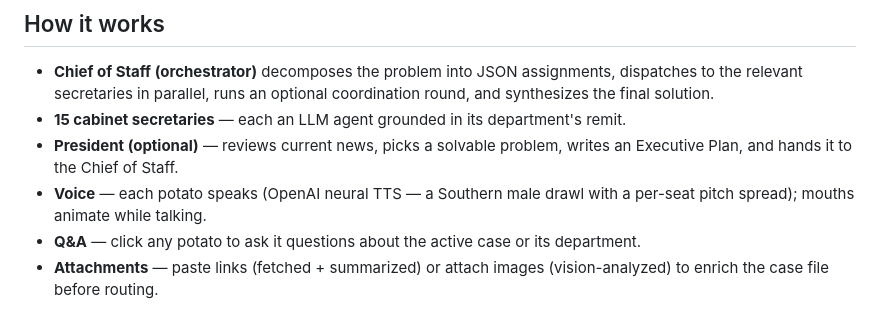
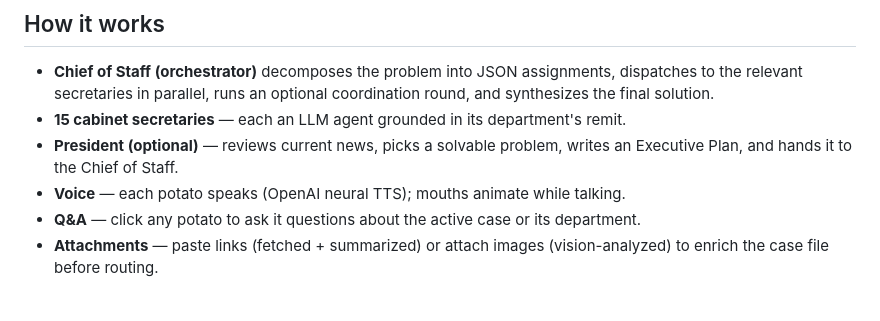
Before and after one commit to jsherman999/potato_cabinet, a Markdown page: README.md, the part around the change. Rendered like a GitHub page.

Commit message:
README: drop the "Southern male drawl ... pitch spread" voice description
Co-Authored-By: Claude Opus 4.8 <noreply@anthropic.com>

```diff
--- a/README.md
+++ b/README.md
@@ -34,8 +34,7 @@ rendered as a talking potato. The entire app is one self-contained
 - **15 cabinet secretaries** — each an LLM agent grounded in its department's remit.
 - **President (optional)** — reviews current news, picks a solvable problem, writes an
   Executive Plan, and hands it to the Chief of Staff.
-- **Voice** — each potato speaks (OpenAI neural TTS — a Southern male drawl with a per-seat
-  pitch spread); mouths animate while talking.
+- **Voice** — each potato speaks (OpenAI neural TTS); mouths animate while talking.
 - **Q&A** — click any potato to ask it questions about the active case or its department.
 - **Attachments** — paste links (fetched + summarized) or attach images (vision-analyzed)
   to enrich the case file before routing.
```
